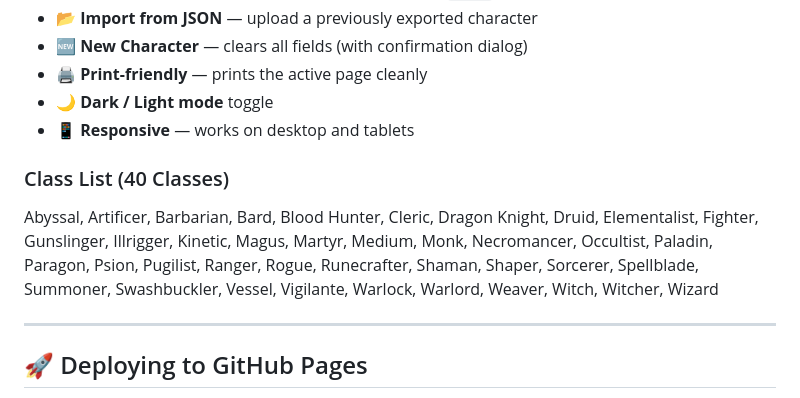
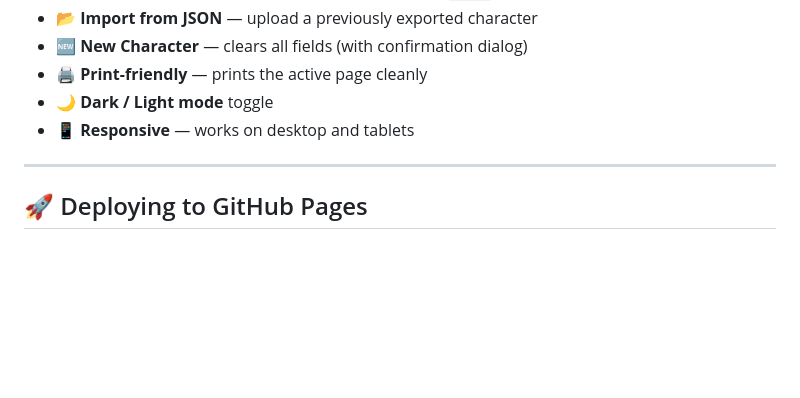
Before and after one commit to TheCrazy8/dndcharmaker, a Markdown page: README.md, the part around the change. GitHub-like rendering; blank space fills up the shorter version.

```diff
--- a/README.md
+++ b/README.md
@@ -35,9 +35,6 @@ A complete, interactive **Dungeons & Dragons 5e (2024)** character sheet web app
 - 🖨️ **Print-friendly** — prints the active page cleanly
 - 🌙 **Dark / Light mode** toggle
 - 📱 **Responsive** — works on desktop and tablets
-
-### Class List (40 Classes)
-Abyssal, Artificer, Barbarian, Bard, Blood Hunter, Cleric, Dragon Knight, Druid, Elementalist, Fighter, Gunslinger, Illrigger, Kinetic, Magus, Martyr, Medium, Monk, Necromancer, Occultist, Paladin, Paragon, Psion, Pugilist, Ranger, Rogue, Runecrafter, Shaman, Shaper, Sorcerer, Spellblade, Summoner, Swashbuckler, Vessel, Vigilante, Warlock, Warlord, Weaver, Witch, Witcher, Wizard
 
 ---
 
```
